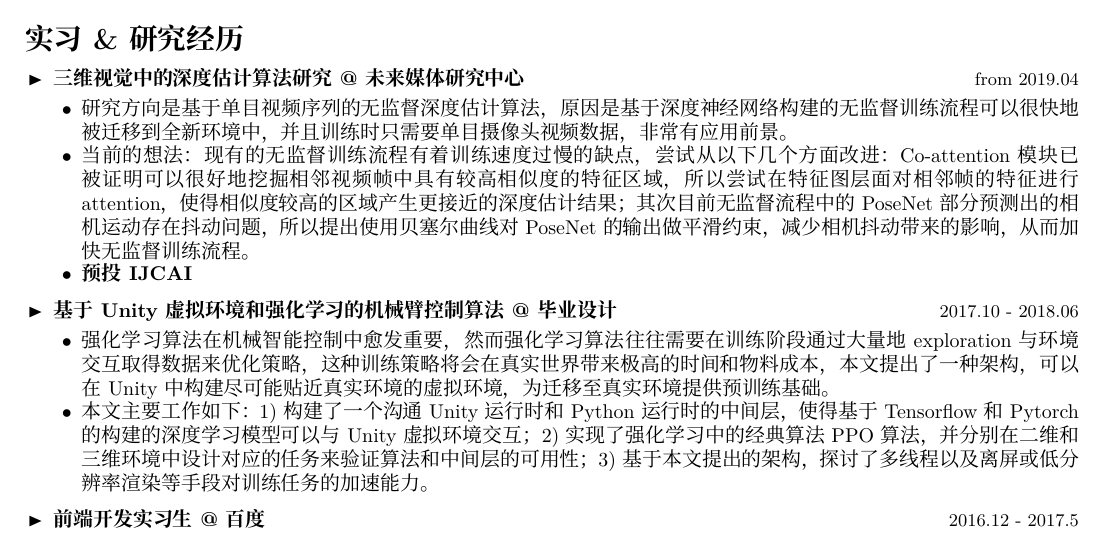
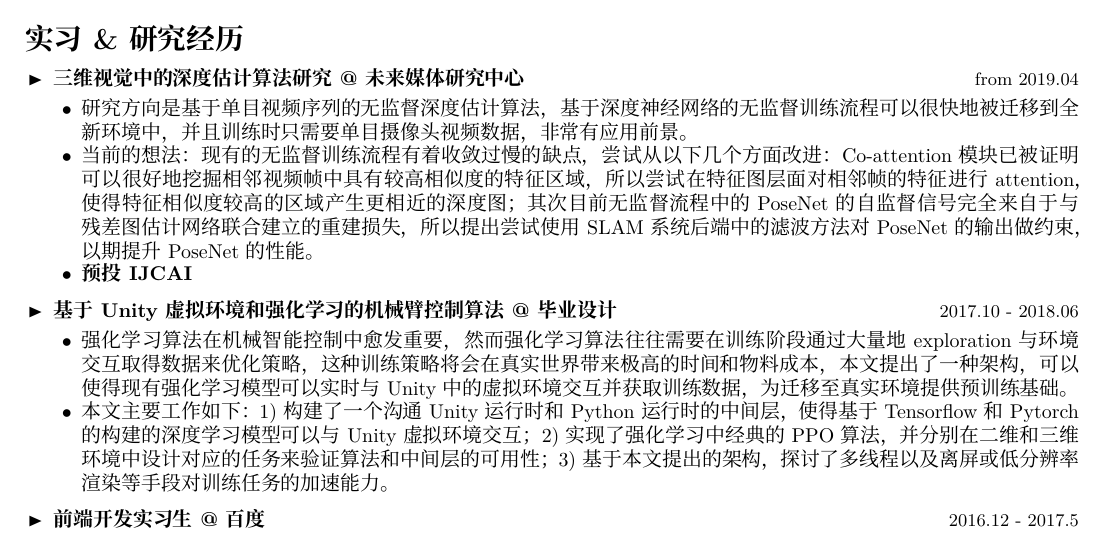
Before and after one commit to Yidadaa/Coding-Every-Day, a LaTeX CV (2019/cv/zhangyifei-zh.tex): part of the page, cut so that both start at the same text. Compiled offline with XeLaTeX; a missing font is replaced by an installed copy or a similar font.

Commit message:
update(cv): update zh cv

```diff
--- a/2019/cv/zhangyifei-zh.tex
+++ b/2019/cv/zhangyifei-zh.tex
@@ -63,14 +63,14 @@
 		\begin{itemize}[leftmargin=0.5cm]
 		\item \cvcompany{三维视觉中的深度估计算法研究 @ 未来媒体研究中心}{from 2019.04}\cvsublevel{%
 			\cvsubbullet{%
-				研究方向是基于单目视频序列的无监督深度估计算法，原因是基于深度神经网络构建的%
+				研究方向是基于单目视频序列的无监督深度估计算法，基于深度神经网络的%
 				无监督训练流程可以很快地被迁移到全新环境中，并且训练时只需要单目摄像头视频数据，非常有应用前景。%
 			}%
 			\cvsubbullet{%
-				当前的想法：现有的无监督训练流程有着训练速度过慢的缺点，尝试从以下几个方面改进：Co-attention 模块已被证明可以很好地挖掘相邻视频帧中%
-				具有较高相似度的特征区域，所以尝试在特征图层面对相邻帧的特征进行 attention，使得相似度较高的区域产生更接近的深度估计结果；%
-				其次目前无监督流程中的 PoseNet 部分预测出的相机运动存在抖动问题，所以提出%
-				使用贝塞尔曲线对 PoseNet 的输出做平滑约束，减少相机抖动带来的影响，从而加快无监督训练流程。
+				当前的想法：现有的无监督训练流程有着收敛过慢的缺点，尝试从以下几个方面改进：Co-attention 模块已被证明可以很好地挖掘相邻视频帧中%
+				具有较高相似度的特征区域，所以尝试在特征图层面对相邻帧的特征进行 attention，使得特征相似度较高的区域产生更相近的深度图；%
+				其次目前无监督流程中的 PoseNet 的自监督信号完全来自于与残差图估计网络联合建立的重建损失，所以提出尝试使用 SLAM 系统后端中的滤波方法%
+				对 PoseNet 的输出做约束，以期提升 PoseNet 的性能。
 			}
 			\cvsubbullet{%
 				\textbf{预投 IJCAI}
@@ -86,10 +86,10 @@
 		% }
 		\item \cvcompany{基于 Unity 虚拟环境和强化学习的机械臂控制算法 @ 毕业设计}{2017.10 - 2018.06}\cvsublevel{%
 			\cvsubbullet{强化学习算法在机械智能控制中愈发重要，然而强化学习算法往往需要在训练阶段通过大量地 exploration 与环境交互取得数据来优化策略，这种训练策略将会在
-				真实世界带来极高的时间和物料成本，本文提出了一种架构，可以在 Unity 中构建尽可能贴近真实环境的虚拟环境，为迁移至真实环境提供预训练基础。
+				真实世界带来极高的时间和物料成本，本文提出了一种架构，可以使得现有强化学习模型可以实时与 Unity 中的虚拟环境交互并获取训练数据，为迁移至真实环境提供预训练基础。
 			}
 			\cvsubbullet{本文主要工作如下：1) 构建了一个沟通 Unity 运行时和 Python 运行时的中间层，使得基于 Tensorflow 和 Pytorch 的构建的
-				深度学习模型可以与 Unity 虚拟环境交互；2) 实现了强化学习中的经典算法 PPO 算法，并分别在二维和三维环境中设计对应的任务来验证算法和中间层的可用性；
+				深度学习模型可以与 Unity 虚拟环境交互；2) 实现了强化学习中经典的 PPO 算法，并分别在二维和三维环境中设计对应的任务来验证算法和中间层的可用性；
 				3) 基于本文提出的架构，探讨了多线程以及离屏或低分辨率渲染等手段对训练任务的加速能力。
 			}
 		}
```
Also changed, not shown: 2019/cv/zhangyifei-zh.pdf.
